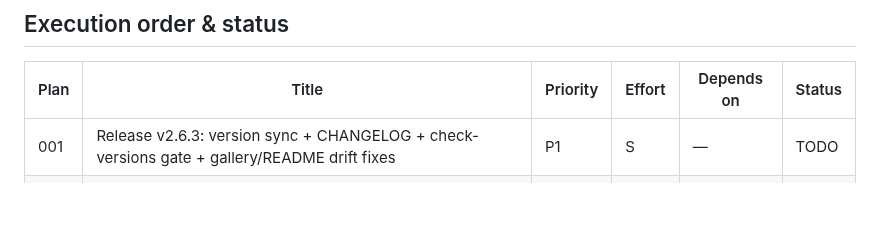
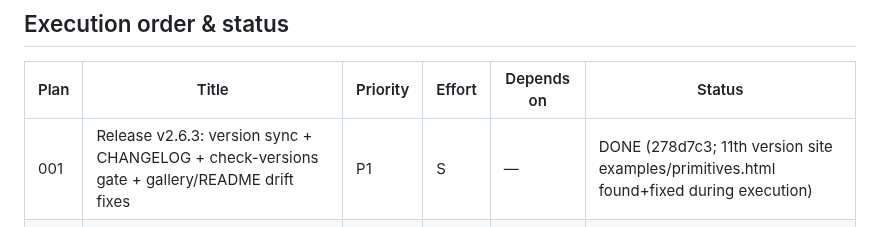
Before and after one commit to twidtwid/render-as-html, a Markdown page: plans/README.md, the part around the change. Drawn GitHub-style; blank space fills up the shorter version.

Commit message:
plans/README: mark 001 DONE (278d7c3)
Co-Authored-By: Claude Fable 5 <noreply@anthropic.com>
Claude-Session: https://claude.ai/code/session_01RD3iYbi6DoKWGCr8yiLKjf

```diff
--- a/plans/README.md
+++ b/plans/README.md
@@ -8,7 +8,7 @@ All quality gates were green at planning time: `uv run --with pytest pytest test
 
 | Plan | Title | Priority | Effort | Depends on | Status |
 |------|-------|----------|--------|------------|--------|
-| 001 | Release v2.6.3: version sync + CHANGELOG + check-versions gate + gallery/README drift fixes | P1 | S | — | TODO |
+| 001 | Release v2.6.3: version sync + CHANGELOG + check-versions gate + gallery/README drift fixes | P1 | S | — | DONE (278d7c3; 11th version site examples/primitives.html found+fixed during execution) |
 | 002 | CI workflow + `make check` single entry point + package.json engines + review-contracts tests | P1 | S | 001 | TODO |
 | 003 | og-card.mjs hardening: browser discovery, safe temp dir, honest `--inject`, tests | P2 | S | — | TODO |
 | 004 | render-podcast input hardening: clean error contract + href scheme allow-list + tests | P2 | S | — | TODO |
```
